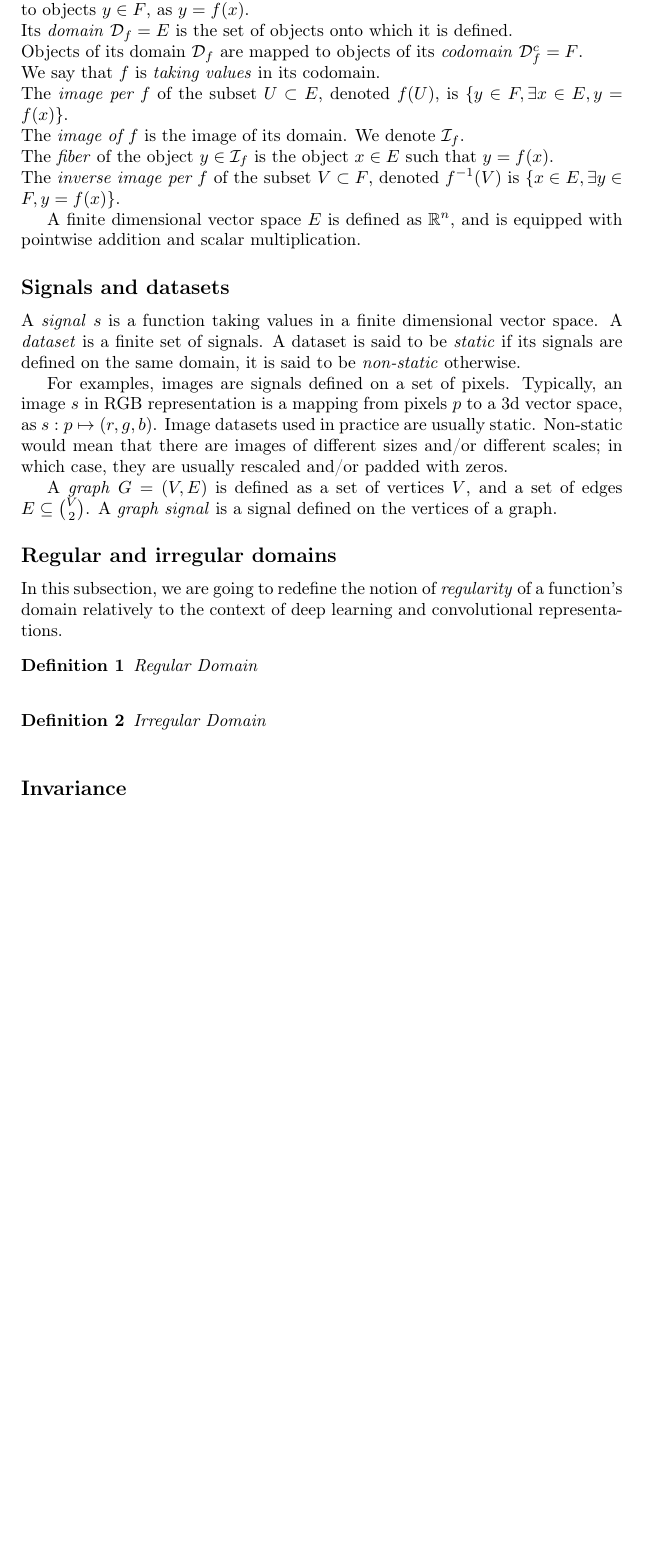
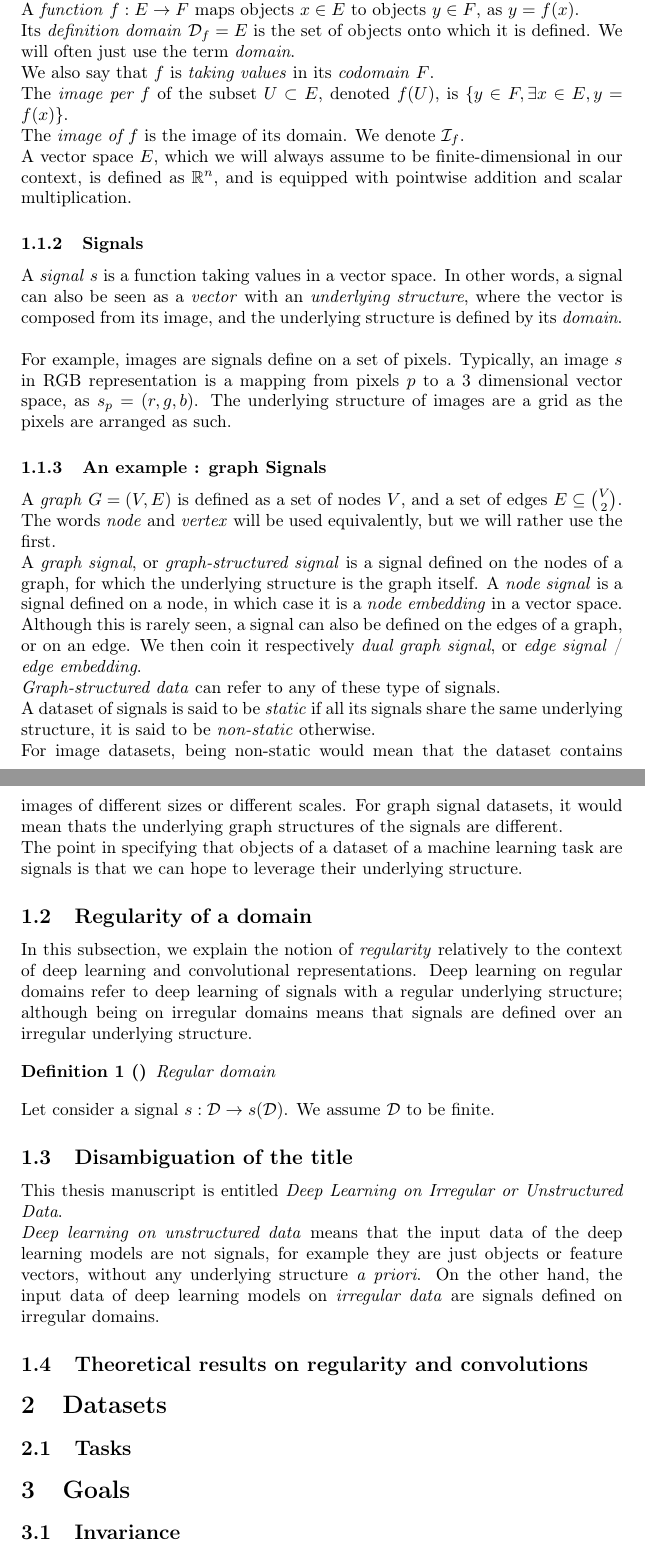
Before and after one commit to randomboolean/thesis, a LaTeX document (chapter_unsorted/conv.tex): part of page 1 of 2 before the commit and two parts of pages 1 and 2 of 2 after it, the two joined at a grey line, cut so that both start at the same text, the shorter picture padded with empty space. Compiled offline with pdfLaTeX.

Commit message:
modifs on unsprted

```diff
--- a/chapter_unsorted/conv.tex
+++ b/chapter_unsorted/conv.tex
@@ -30,5 +31 @@ Let's start with the naming conventions of basic notions.
 
-A \emph{function} $f$, from the set $E$ to $F$, denoted $f: E \rightarrow F$ maps objects $x \in E$ to objects $y \in F$, as $y = f(x)$.\\
-Its \emph{domain} $\domain_f = E$ is the set of objects onto which it is defined.\\
-Objects of its domain $\domain_f$ are mapped to objects of its \emph{codomain} $\domain_f^c= F$.\\
-We say that $f$ is \emph{taking values} in its codomain.\\
@@ -35,39 +47,91 @@ We say that $f$ is \emph{taking values} in its codomain.\\
+Let's recall the naming conventions of basic notions.
+
+A \emph{function} $f: E \rightarrow F$ maps objects $x \in E$ to objects $y \in F$, as $y = f(x)$.\\
+Its \emph{definition domain} $\domain_f = E$ is the set of objects onto which it is defined. We will often just use the term \emph{domain}.\\
+%Objects of its domain $\domain_f$ are mapped to objects of its \emph{codomain} $\domain_f^c= F$.\\
+We also say that $f$ is \emph{taking values} in its \emph{codomain} $F$.\\
 The \emph{image per $f$} of the subset $U \subset E$, denoted $f(U)$, is $\{y \in F, \exists x \in E, y = f(x)\}$.\\
 The \emph{image of $f$} is the image of its domain. We denote $\image_f$.\\
-The \emph{fiber} of the object $y \in \image_f$ is the object $x \in E$ such that $y = f(x)$.\\
-The \emph{inverse image per $f$} of the subset $V \subset F$, denoted $f^{-1}(V)$ is $\{x \in E, \exists y \in F, y = f(x)\}$.
+% The \emph{fiber} of the object $y \in \image_f$ is the object $x \in E$ such that $y = f(x)$.\\
+% The \emph{inverse image per $f$} of the subset $V \subset F$, denoted $f^{-1}(V)$ is $\{x \in E, \exists y \in F, y = f(x)\}$.
+A vector space $E$, which we will always assume to be finite-dimensional in our context, is defined as $\real^n$, and is equipped with pointwise addition and scalar multiplication.% TODO reword?
 
-A finite dimensional vector space $E$ is defined as $\real^n$, and is equipped with pointwise addition and scalar multiplication. % TODO reword
+\subsubsection{Signals}
 
-\subsection*{Signals and datasets}
+A \emph{signal} $s$ is a function taking values in a vector space. In other words, a signal can also be seen as a \emph{vector} with an \emph{underlying structure}, where the vector is composed from its image, and the underlying structure is defined by its \emph{domain}.\\
 
-A \emph{signal} $s$ is a function taking values in a finite dimensional vector space.
-A \emph{dataset} is a finite set of signals.
-A dataset is said to be \emph{static} if its signals are defined on the same domain, it is said to be \emph{non-static} otherwise.
+For example, images are signals define on a set of pixels. Typically, an image~$s$ in RGB representation is a mapping from pixels~$p$ to a 3 dimensional vector space, as $s_p = (r,g,b)$. The underlying structure of images are a grid as the pixels are arranged as such.
 
-For examples, images are signals defined on a set of pixels. Typically, an image $s$ in RGB representation is a mapping from pixels $p$ to a 3d vector space, as $s: p \mapsto (r,g,b)$. Image datasets used in practice are usually static. Non-static would mean that there are images of different sizes and/or different scales; in which case, they are usually rescaled and/or padded with zeros.
+% TODO: figure
+% quadillage , arrow ->, quadrillage remplie en 3 images
+\begin{figure}
 
-A \emph{graph} $G = (V, E)$ is defined as a set of vertices $V$, and a set of edges $E \subseteq\binom{V}{2}$.
-A \emph{graph signal} is a signal defined on the vertices of a graph.
+\end{figure}
+
+\subsubsection{An example : graph Signals}
+
+A \emph{graph} $G = (V, E)$ is defined as a set of nodes $V$, and a set of edges $E \subseteq\binom{V}{2}$. The words \emph{node} and \emph{vertex} will be used equivalently, but we will rather use the first.
+
+A \emph{graph signal}, or \emph{graph-structured signal} is a signal defined on the nodes of a graph, for which the underlying structure is the graph itself.
+A \emph{node signal} is a signal defined on a node, in which case it is a \emph{node embedding} in a vector space.
+
+Although this is rarely seen, a signal can also be defined on the edges of a graph, or on an edge. We then coin it respectively \emph{dual graph signal}, or \emph{edge signal} / \emph{edge embedding}.
+
+\emph{Graph-structured data} can refer to any of these type of signals.
+
+% Adjacency matrix, laplacian, etc ...
+A dataset of signals is said to be \emph{static} if all its signals share the same underlying structure, it is said to be \emph{non-static} otherwise.\\
+For image datasets, being non-static would mean that the dataset contains images of different sizes or different scales. For graph signal datasets, it would mean thats the underlying graph structures of the signals are different.
+
+The point in specifying that objects of a dataset of a machine learning task are signals is that we can hope to leverage their underlying structure.
 
 
-\subsection*{Regular and irregular domains}
+% TODO: figure
 
-In this subsection, we are going to redefine the notion of \emph{regularity} of a function's domain relatively to the context of deep learning and convolutional representations.
+\subsection{Regularity of a domain}
+\label{regularity}
+
+In this subsection, we explain the notion of \emph{regularity} relatively to the context of deep learning and convolutional representations. Deep learning on regular domains refer to deep learning of signals with a regular underlying structure; although being on irregular domains means that signals are defined over an irregular underlying structure.
+
+%def posets ?
+
+\begin{definition}[]{Regular domain}{}
+
+\end{definition}
+
+Let consider a signal $s: \domain \rightarrow s(\domain)$. We assume $\domain$ to be finite.
+
+%TODO examples
+
+\subsection{Disambiguation of the title}
+
+This thesis manuscript is entitled \emph{Deep Learning on Irregular or Unstructured Data}.
+
+\emph{Deep learning on unstructured data} means that the input data of the deep learning models are not signals, for example they are just objects or feature vectors, without any underlying structure \emph{a priori}.
+On the other hand, the input data of deep learning models on \emph{irregular data} are signals defined on irregular domains.
+
+\subsection{Theoretical results on regularity and convolutions}
+
+% idea : regularity of a domain implies with poset
+% prop: if a domain has a poset, define translations and convolutions
+% proving the converse too
+
+\section{Datasets}
+
+\subsection{Tasks} %% proabably too early
+\label{tasks}
 
 
 
-\begin{definition}{Regular Domain}\\
-%A regular domain is a lattice
-\end{definition}
 
 
-\begin{definition}{Irregular Domain}\\
-
-\end{definition}
 
 
-\subsection*{Invariance}
+
+
+\section{Goals}
+
+\subsection{Invariance}
 
 \begin{definition}
 
```
Also changed, not shown: chapter_unsorted/conv.pdf, chapter_unsorted/conv.tex (35 more changed lines), 2 other files.
